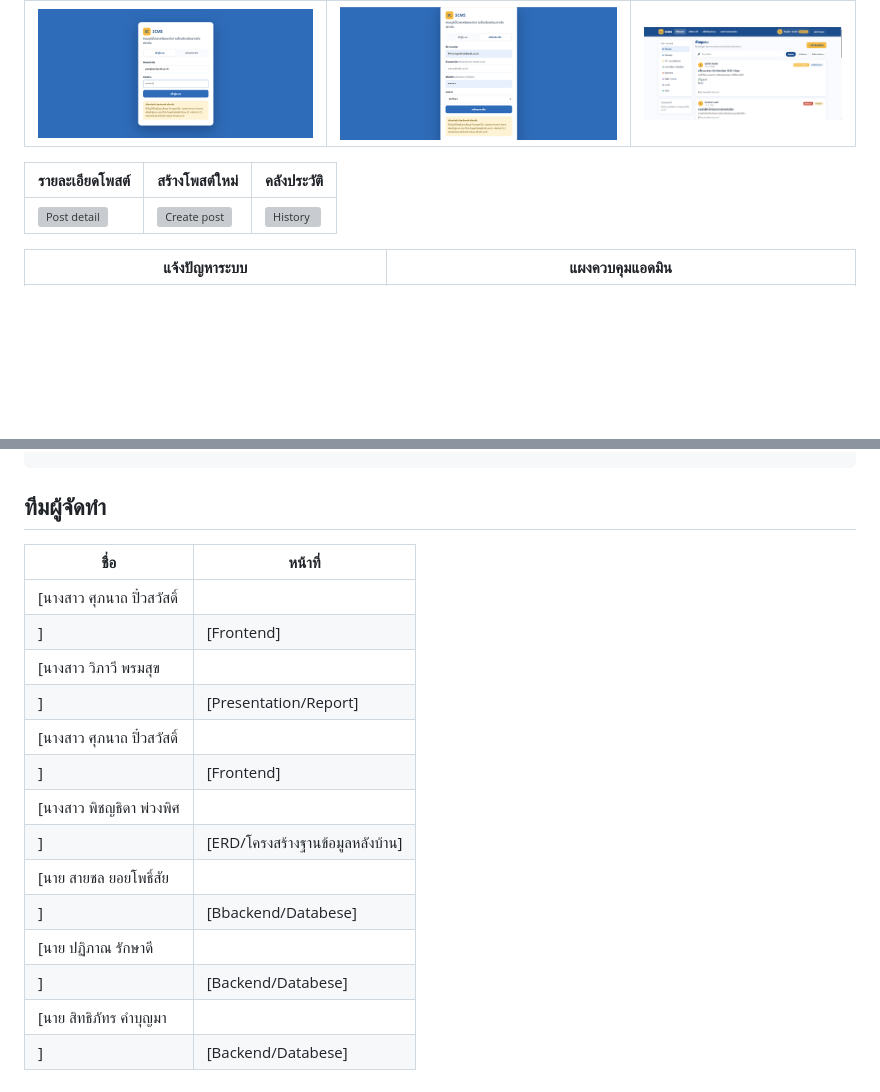
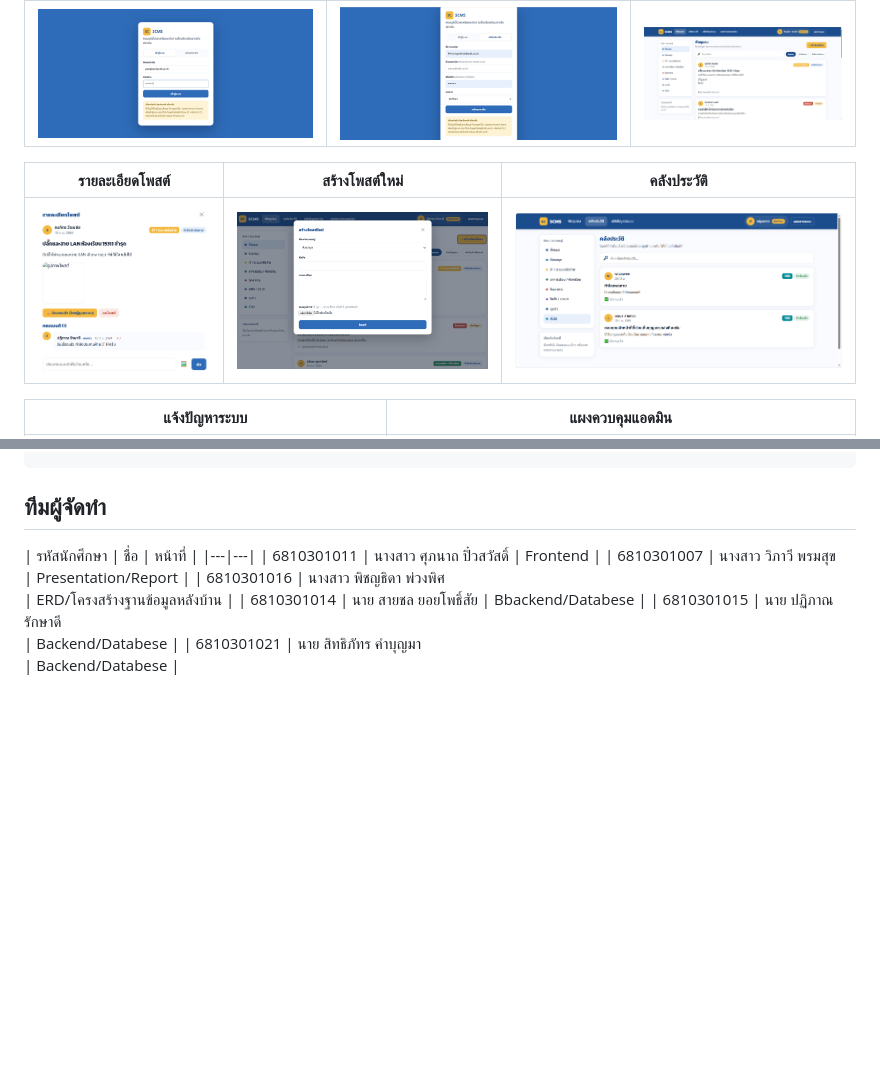
Before and after one commit to Wipawee12/SCMS-Project, a Markdown page: README.md, 2 parts joined by grey strips. Rendered like a GitHub page; blank space fills up the shorter version; grey boxes are pictures that could not be loaded.

Commit message:
Fix image paths and update team member details
Updated the image paths and modified the team member section to include student IDs.

````diff
--- a/README.md
+++ b/README.md
@@ -59,7 +59,7 @@
 
 | รายละเอียดโพสต์ | สร้างโพสต์ใหม่ | คลังประวัติ |
 |---|---|---|
-| ![Post detail](Image/ภาพรวมของระบบ/04-post-detail.png) | ![Create post](Image/ภาพรวมของระบบ/05-create-post.png) | ![History](Image/ภาพรวมของระบบ/06-history.png) |
+| ![Post detail](Image/Web/04-post-detail.png) | ![Create post](Image/Web/05-create-post.png) | ![History](Image/Web/06-history.png) |
 
 | แจ้งปัญหาระบบ | แผงควบคุมแอดมิน |
 |---|---|
@@ -256,19 +256,17 @@ Backend แปลงชื่อฟิลด์และค่า ENUM ภาษ
 ```
 ## ทีมผู้จัดทำ
 
-| ชื่อ | หน้าที่ |
+| รหัสนักศึกษา | ชื่อ | หน้าที่ |
 |---|---|
-| [นางสาว ศุภนาถ ปิ๋วสวัสดิ์
- ] | [Frontend] |
- | [นางสาว วิภาวี พรมสุข
- ] | [Presentation/Report] |
- | [นางสาว ศุภนาถ ปิ๋วสวัสดิ์
- ] | [Frontend] |
- | [นางสาว พิชญธิดา พ่วงพิศ
- ] | [ERD/โครงสร้างฐานข้อมูลหลังบ้าน] |
- | [นาย สายชล ยอยโพธิ์สัย
- ] | [Bbackend/Databese] |
- | [นาย ปฏิภาณ รักษาดี
- ] | [Backend/Databese] |
- | [นาย สิทธิภัทร คำบุญมา
- ] | [Backend/Databese] |
+| 6810301011 | นางสาว ศุภนาถ ปิ๋วสวัสดิ์
+ | Frontend |
+| 6810301007 | นางสาว วิภาวี พรมสุข
+ | Presentation/Report |
+| 6810301016 | นางสาว พิชญธิดา พ่วงพิศ
+ | ERD/โครงสร้างฐานข้อมูลหลังบ้าน |
+| 6810301014 | นาย สายชล ยอยโพธิ์สัย
+ | Bbackend/Databese |
+| 6810301015 | นาย ปฏิภาณ รักษาดี
+ | Backend/Databese |
+| 6810301021 | นาย สิทธิภัทร คำบุญมา
+ | Backend/Databese |
````
